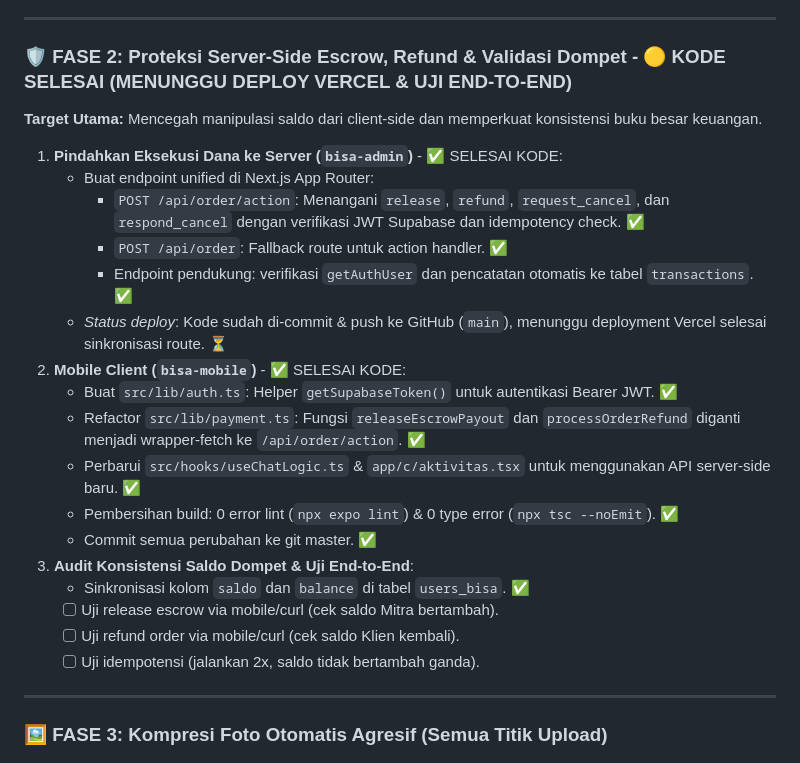
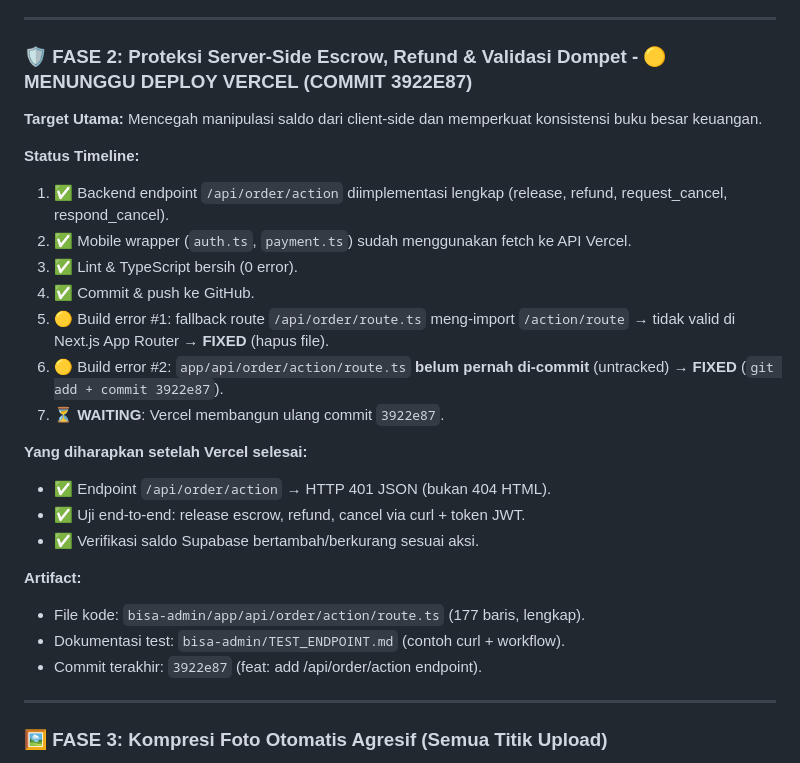
Before and after one commit to FarizalA/bisa-mobile, a Markdown page: ROADMAP.md, the part around the change. Drawn GitHub-style.

Commit message:
docs: update ROADMAP Fase 2 status (waiting Vercel 3922e87)

```diff
--- a/ROADMAP.md
+++ b/ROADMAP.md
@@ -54,26 +54,28 @@ Dokumen ini adalah panduan strategis dan teknis menyeluruh hasil audit logika bi
 
 ---
 
-### 🛡️ FASE 2: Proteksi Server-Side Escrow, Refund & Validasi Dompet - 🟡 KODE SELESAI (MENUNGGU DEPLOY VERCEL & UJI END-TO-END)
+### 🛡️ FASE 2: Proteksi Server-Side Escrow, Refund & Validasi Dompet - 🟡 MENUNGGU DEPLOY VERCEL (COMMIT 3922E87)
 **Target Utama:** Mencegah manipulasi saldo dari client-side dan memperkuat konsistensi buku besar keuangan.
 
-1. **Pindahkan Eksekusi Dana ke Server (`bisa-admin`)** - ✅ SELESAI KODE:
-   - Buat endpoint unified di Next.js App Router:
-     - `POST /api/order/action`: Menangani `release`, `refund`, `request_cancel`, dan `respond_cancel` dengan verifikasi JWT Supabase dan idempotency check. ✅
-     - `POST /api/order`: Fallback route untuk action handler. ✅
-     - Endpoint pendukung: verifikasi `getAuthUser` dan pencatatan otomatis ke tabel `transactions`. ✅
-   - *Status deploy*: Kode sudah di-commit & push ke GitHub (`main`), menunggu deployment Vercel selesai sinkronisasi route. ⏳
-2. **Mobile Client (`bisa-mobile`)** - ✅ SELESAI KODE:
-   - Buat `src/lib/auth.ts`: Helper `getSupabaseToken()` untuk autentikasi Bearer JWT. ✅
-   - Refactor `src/lib/payment.ts`: Fungsi `releaseEscrowPayout` dan `processOrderRefund` diganti menjadi wrapper-fetch ke `/api/order/action`. ✅
-   - Perbarui `src/hooks/useChatLogic.ts` & `app/c/aktivitas.tsx` untuk menggunakan API server-side baru. ✅
-   - Pembersihan build: 0 error lint (`npx expo lint`) & 0 type error (`npx tsc --noEmit`). ✅
-   - Commit semua perubahan ke git master. ✅
-3. **Audit Konsistensi Saldo Dompet & Uji End-to-End**:
-   - Sinkronisasi kolom `saldo` dan `balance` di tabel `users_bisa`. ✅
-   - [ ] Uji release escrow via mobile/curl (cek saldo Mitra bertambah).
-   - [ ] Uji refund order via mobile/curl (cek saldo Klien kembali).
-   - [ ] Uji idempotensi (jalankan 2x, saldo tidak bertambah ganda).
+**Status Timeline:**
+1. ✅ Backend endpoint `/api/order/action` diimplementasi lengkap (release, refund, request_cancel, respond_cancel).
+2. ✅ Mobile wrapper (`auth.ts`, `payment.ts`) sudah menggunakan fetch ke API Vercel.
+3. ✅ Lint & TypeScript bersih (0 error).
+4. ✅ Commit & push ke GitHub.
+5. 🟡 Build error #1: fallback route `/api/order/route.ts` meng-import `/action/route` → tidak valid di Next.js App Router → **FIXED** (hapus file).
+6. 🟡 Build error #2: `app/api/order/action/route.ts` **belum pernah di-commit** (untracked) → **FIXED** (`git add + commit 3922e87`).
+7. ⏳ **WAITING**: Vercel membangun ulang commit `3922e87`.
+
+**Yang diharapkan setelah Vercel selesai:**
+- ✅ Endpoint `/api/order/action` → HTTP 401 JSON (bukan 404 HTML).
+- ✅ Uji end-to-end: release escrow, refund, cancel via curl + token JWT.
+- ✅ Verifikasi saldo Supabase bertambah/berkurang sesuai aksi.
+
+**Artifact:**
+- File kode: `bisa-admin/app/api/order/action/route.ts` (177 baris, lengkap).
+- Dokumentasi test: `bisa-admin/TEST_ENDPOINT.md` (contoh curl + workflow).
+- Commit terakhir: `3922e87` (feat: add /api/order/action endpoint).
+
 
 ---
 
```
